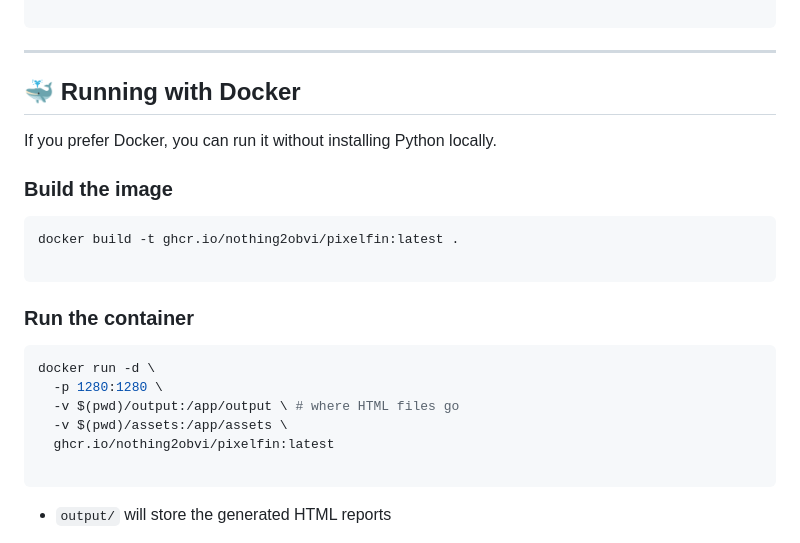
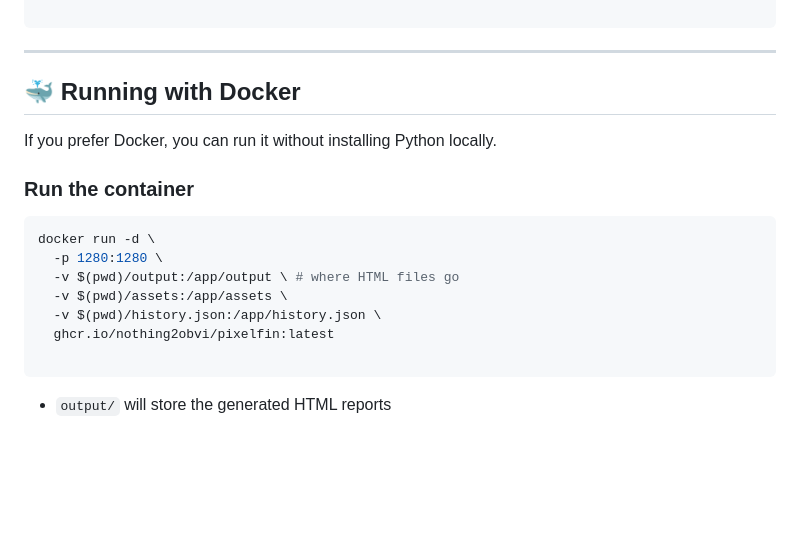
Before and after one commit to nothing2obvi/pixelfin, a Markdown page: README.md, the part around the change. Rendered like a GitHub page; blank space fills up the shorter version.

Commit message:
Refresh README

````diff
--- a/README.md
+++ b/README.md
@@ -103,13 +103,6 @@ http://localhost:1280
 
 If you prefer Docker, you can run it without installing Python locally.
 
-### Build the image
-
-```bash
-docker build -t ghcr.io/nothing2obvi/pixelfin:latest .
-
-```
-
 ### Run the container
 
 ```bash
@@ -117,6 +110,7 @@ docker run -d \
   -p 1280:1280 \
   -v $(pwd)/output:/app/output \ # where HTML files go
   -v $(pwd)/assets:/app/assets \
+  -v $(pwd)/history.json:/app/history.json \
   ghcr.io/nothing2obvi/pixelfin:latest
 
 ```
````
